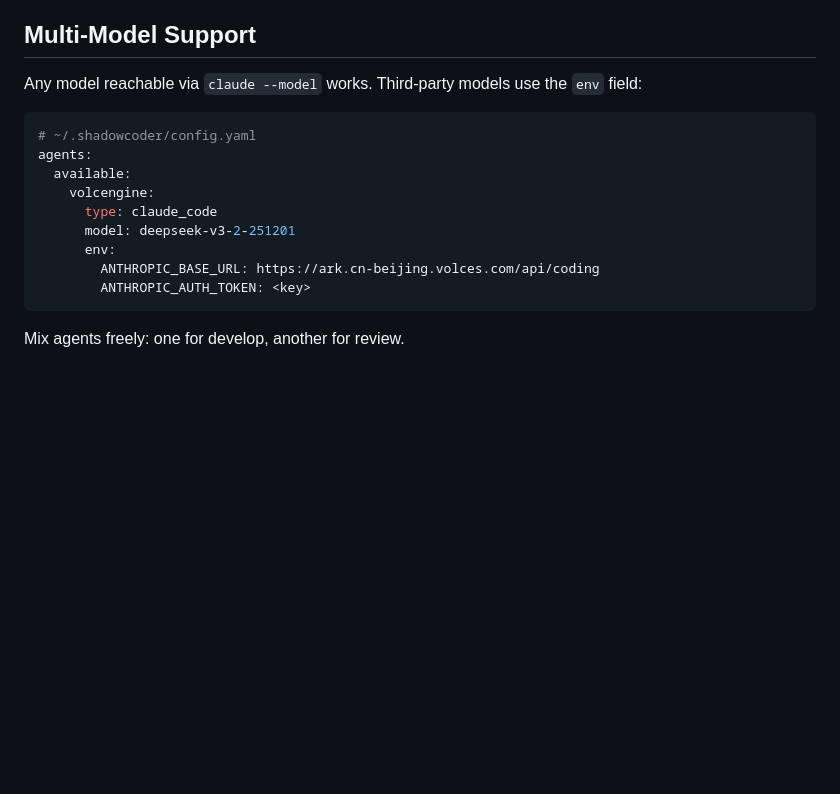
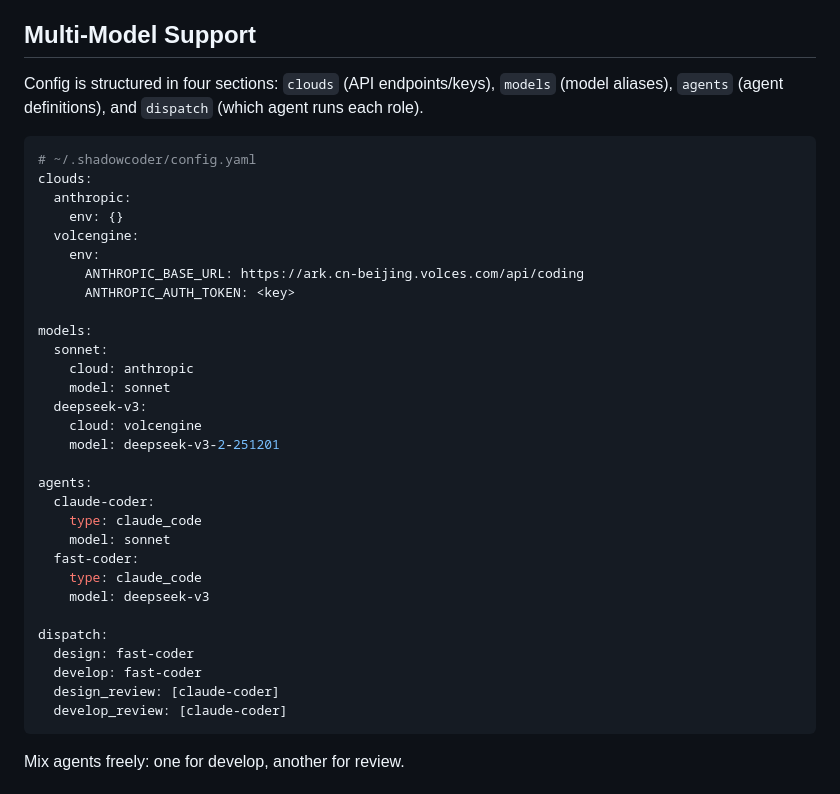
Before and after one commit to xforce-io/shadowcoder, a Markdown page: CLAUDE.md, the part around the change. Rendered like a GitHub page; blank space fills up the shorter version.

Commit message:
docs: update config examples for new clouds/models/agents/dispatch schema
Co-Authored-By: Claude Sonnet 4.6 <noreply@anthropic.com>

````diff
--- a/CLAUDE.md
+++ b/CLAUDE.md
@@ -84,18 +84,39 @@ Key files:
 
 ## Multi-Model Support
 
-Any model reachable via `claude --model` works. Third-party models use the `env` field:
+Config is structured in four sections: `clouds` (API endpoints/keys), `models` (model aliases), `agents` (agent definitions), and `dispatch` (which agent runs each role).
 
 ```yaml
 # ~/.shadowcoder/config.yaml
+clouds:
+  anthropic:
+    env: {}
+  volcengine:
+    env:
+      ANTHROPIC_BASE_URL: https://ark.cn-beijing.volces.com/api/coding
+      ANTHROPIC_AUTH_TOKEN: <key>
+
+models:
+  sonnet:
+    cloud: anthropic
+    model: sonnet
+  deepseek-v3:
+    cloud: volcengine
+    model: deepseek-v3-2-251201
+
 agents:
-  available:
-    volcengine:
-      type: claude_code
-      model: deepseek-v3-2-251201
-      env:
-        ANTHROPIC_BASE_URL: https://ark.cn-beijing.volces.com/api/coding
-        ANTHROPIC_AUTH_TOKEN: <key>
+  claude-coder:
+    type: claude_code
+    model: sonnet
+  fast-coder:
+    type: claude_code
+    model: deepseek-v3
+
+dispatch:
+  design: fast-coder
+  develop: fast-coder
+  design_review: [claude-coder]
+  develop_review: [claude-coder]
 ```
 
 Mix agents freely: one for develop, another for review.
````
